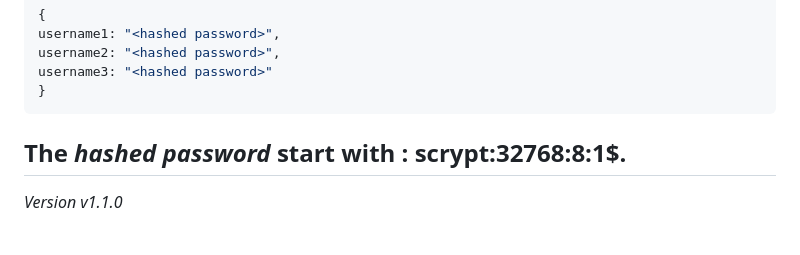
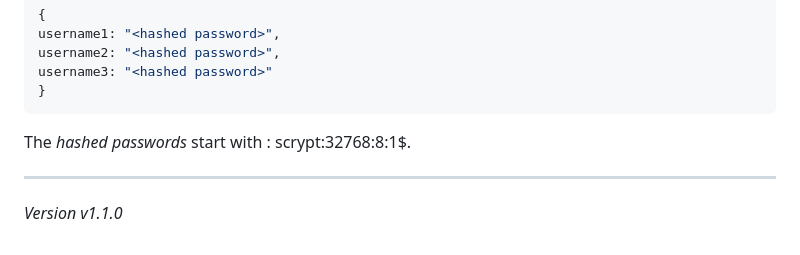
Before and after one commit to AlGoRythm3000/multi-features-home-server, a Markdown page: README.md, the part around the change. GitHub-like rendering.

Commit message:
Fix typo in hashed password description

````diff
--- a/README.md
+++ b/README.md
@@ -79,6 +79,7 @@ username2: "<hashed password>",
 username3: "<hashed password>"
 }
 ```
-The *hashed password* start with : scrypt:32768:8:1$.
+The *hashed passwords* start with : scrypt:32768:8:1$.
+
 ---
 *Version v1.1.0*
````
